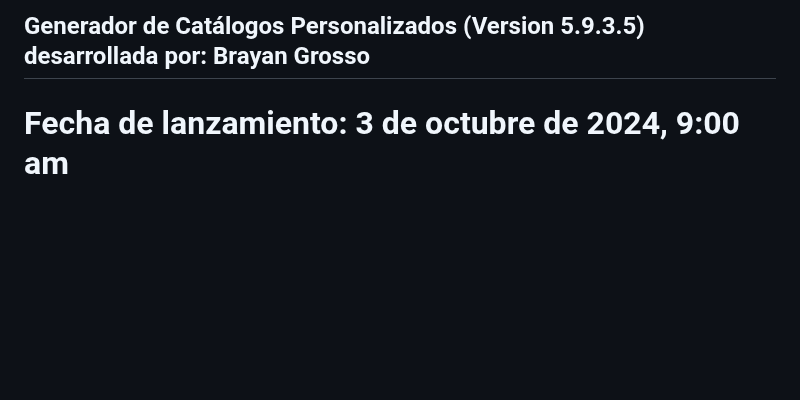
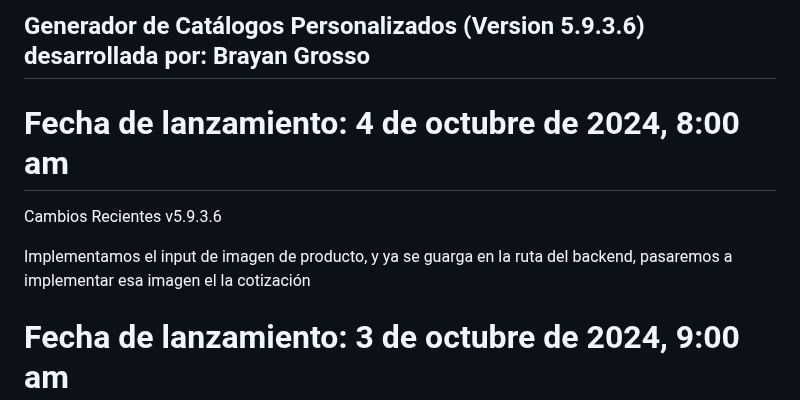
Before and after one commit to Grosso05/Sistema_mockups_web, a Markdown page: README.md, the part around the change. GitHub-like rendering; blank space fills up the shorter version.

```diff
--- a/README.md
+++ b/README.md
@@ -1,4 +1,12 @@
-## Generador de Catálogos Personalizados (Version 5.9.3.5) desarrollada por: Brayan Grosso
+## Generador de Catálogos Personalizados (Version 5.9.3.6) desarrollada por: Brayan Grosso
+
+# Fecha de lanzamiento: 4 de octubre de 2024, 8:00 am
+
+Cambios Recientes
+v5.9.3.6
+
+Implementamos el input de imagen de producto, y ya se guarga en la ruta del backend, pasaremos a implementar esa imagen el la cotización
+
 
 # Fecha de lanzamiento: 3 de octubre de 2024, 9:00 am
 
```
